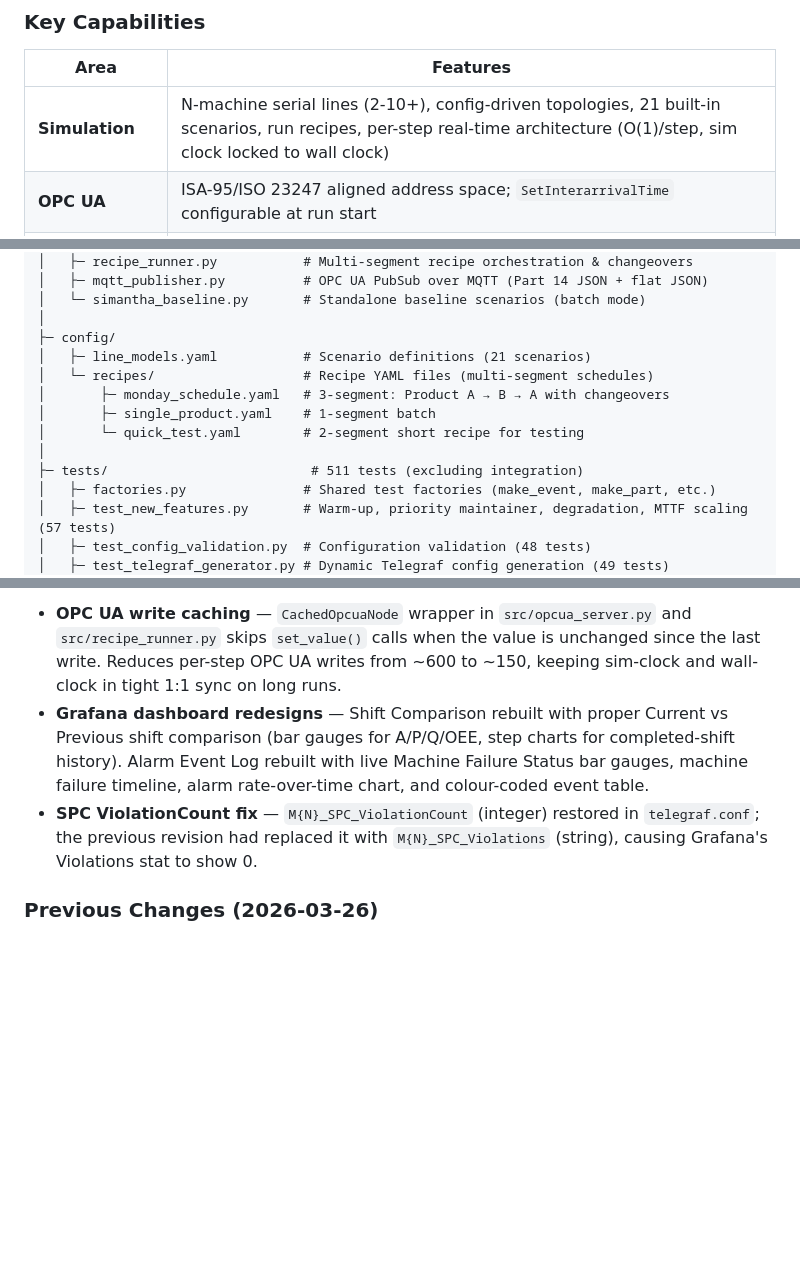
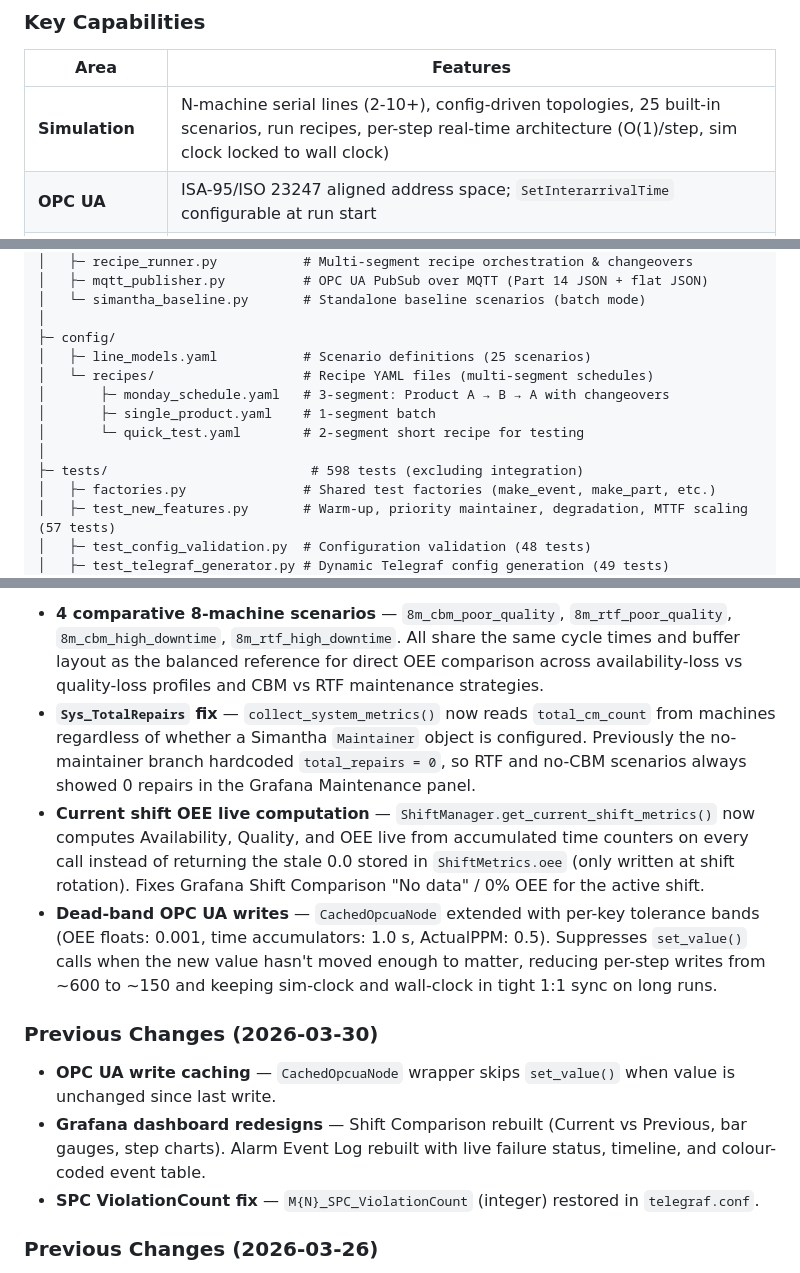
Before and after one commit to paupier/simengine, a Markdown page: README.md, 3 parts joined by grey strips. Rendered like a GitHub page; blank space fills up the shorter version.

```diff
--- a/README.md
+++ b/README.md
@@ -17,7 +17,7 @@ A real-time **digital twin** of a manufacturing production line using [Simantha]
 
 | Area | Features |
 |------|----------|
-| **Simulation** | N-machine serial lines (2-10+), config-driven topologies, 21 built-in scenarios, run recipes, per-step real-time architecture (O(1)/step, sim clock locked to wall clock) |
+| **Simulation** | N-machine serial lines (2-10+), config-driven topologies, 25 built-in scenarios, run recipes, per-step real-time architecture (O(1)/step, sim clock locked to wall clock) |
 | **OPC UA** | ISA-95/ISO 23247 aligned address space; `SetInterarrivalTime` configurable at run start |
 | **Reliability** | Multi-state health degradation, advanced failure modes (Weibull, exponential, lognormal), competing risks |
 | **Maintenance** | Corrective/preventive/predictive strategies, priority maintainer (FIFO, SPT, priority, bottleneck) |
@@ -478,13 +495,13 @@ simantha-opcua/
 │   └─ simantha_baseline.py       # Standalone baseline scenarios (batch mode)
 │
 ├─ config/
-│   ├─ line_models.yaml           # Scenario definitions (21 scenarios)
+│   ├─ line_models.yaml           # Scenario definitions (25 scenarios)
 │   └─ recipes/                   # Recipe YAML files (multi-segment schedules)
 │       ├─ monday_schedule.yaml   # 3-segment: Product A → B → A with changeovers
 │       ├─ single_product.yaml    # 1-segment batch
 │       └─ quick_test.yaml        # 2-segment short recipe for testing
 │
-├─ tests/                          # 511 tests (excluding integration)
+├─ tests/                          # 598 tests (excluding integration)
 │   ├─ factories.py               # Shared test factories (make_event, make_part, etc.)
 │   ├─ test_new_features.py       # Warm-up, priority maintainer, degradation, MTTF scaling (57 tests)
 │   ├─ test_config_validation.py  # Configuration validation (48 tests)
@@ -753,7 +770,14 @@ The following are identified for future phases (out of scope for current impleme
 
-- **OPC UA write caching** — `CachedOpcuaNode` wrapper in `src/opcua_server.py` and `src/recipe_runner.py` skips `set_value()` calls when the value is unchanged since the last write. Reduces per-step OPC UA writes from ~600 to ~150, keeping sim-clock and wall-clock in tight 1:1 sync on long runs.
-- **Grafana dashboard redesigns** — Shift Comparison rebuilt with proper Current vs Previous shift comparison (bar gauges for A/P/Q/OEE, step charts for completed-shift history). Alarm Event Log rebuilt with live Machine Failure Status bar gauges, machine failure timeline, alarm rate-over-time chart, and colour-coded event table.
-- **SPC ViolationCount fix** — `M{N}_SPC_ViolationCount` (integer) restored in `telegraf.conf`; the previous revision had replaced it with `M{N}_SPC_Violations` (string), causing Grafana's Violations stat to show 0.
+- **4 comparative 8-machine scenarios** — `8m_cbm_poor_quality`, `8m_rtf_poor_quality`, `8m_cbm_high_downtime`, `8m_rtf_high_downtime`. All share the same cycle times and buffer layout as the balanced reference for direct OEE comparison across availability-loss vs quality-loss profiles and CBM vs RTF maintenance strategies.
+- **`Sys_TotalRepairs` fix** — `collect_system_metrics()` now reads `total_cm_count` from machines regardless of whether a Simantha `Maintainer` object is configured. Previously the no-maintainer branch hardcoded `total_repairs = 0`, so RTF and no-CBM scenarios always showed 0 repairs in the Grafana Maintenance panel.
+- **Current shift OEE live computation** — `ShiftManager.get_current_shift_metrics()` now computes Availability, Quality, and OEE live from accumulated time counters on every call instead of returning the stale 0.0 stored in `ShiftMetrics.oee` (only written at shift rotation). Fixes Grafana Shift Comparison "No data" / 0% OEE for the active shift.
+- **Dead-band OPC UA writes** — `CachedOpcuaNode` extended with per-key tolerance bands (OEE floats: 0.001, time accumulators: 1.0 s, ActualPPM: 0.5). Suppresses `set_value()` calls when the new value hasn't moved enough to matter, reducing per-step writes from ~600 to ~150 and keeping sim-clock and wall-clock in tight 1:1 sync on long runs.
+
+### Previous Changes (2026-03-30)
+
+- **OPC UA write caching** — `CachedOpcuaNode` wrapper skips `set_value()` when value is unchanged since last write.
+- **Grafana dashboard redesigns** — Shift Comparison rebuilt (Current vs Previous, bar gauges, step charts). Alarm Event Log rebuilt with live failure status, timeline, and colour-coded event table.
+- **SPC ViolationCount fix** — `M{N}_SPC_ViolationCount` (integer) restored in `telegraf.conf`.
 
 ### Previous Changes (2026-03-26)
 
```
Also changed, not shown: other parts of README.md (+23 -6 lines), CLAUDE.md (+1 -1 lines).
